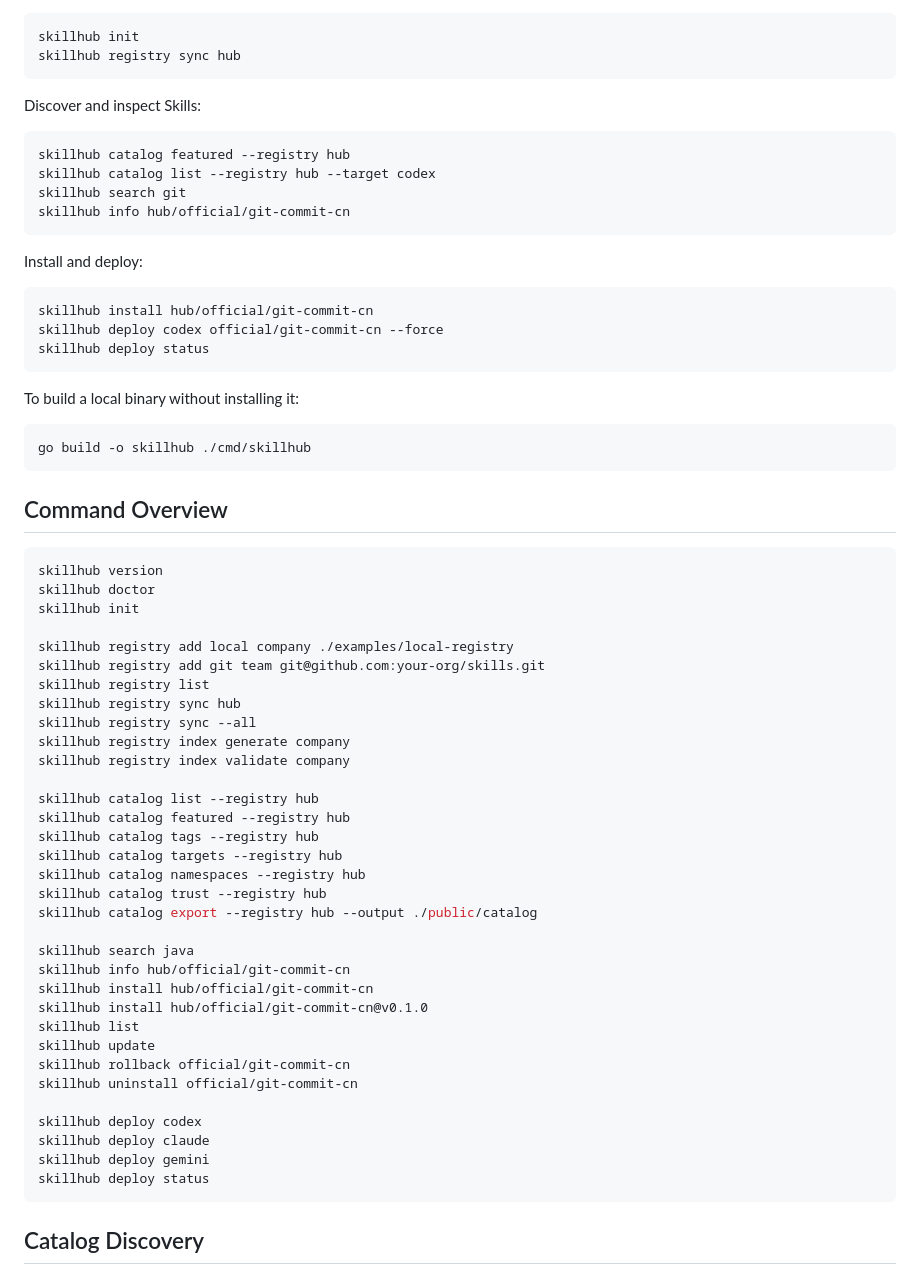
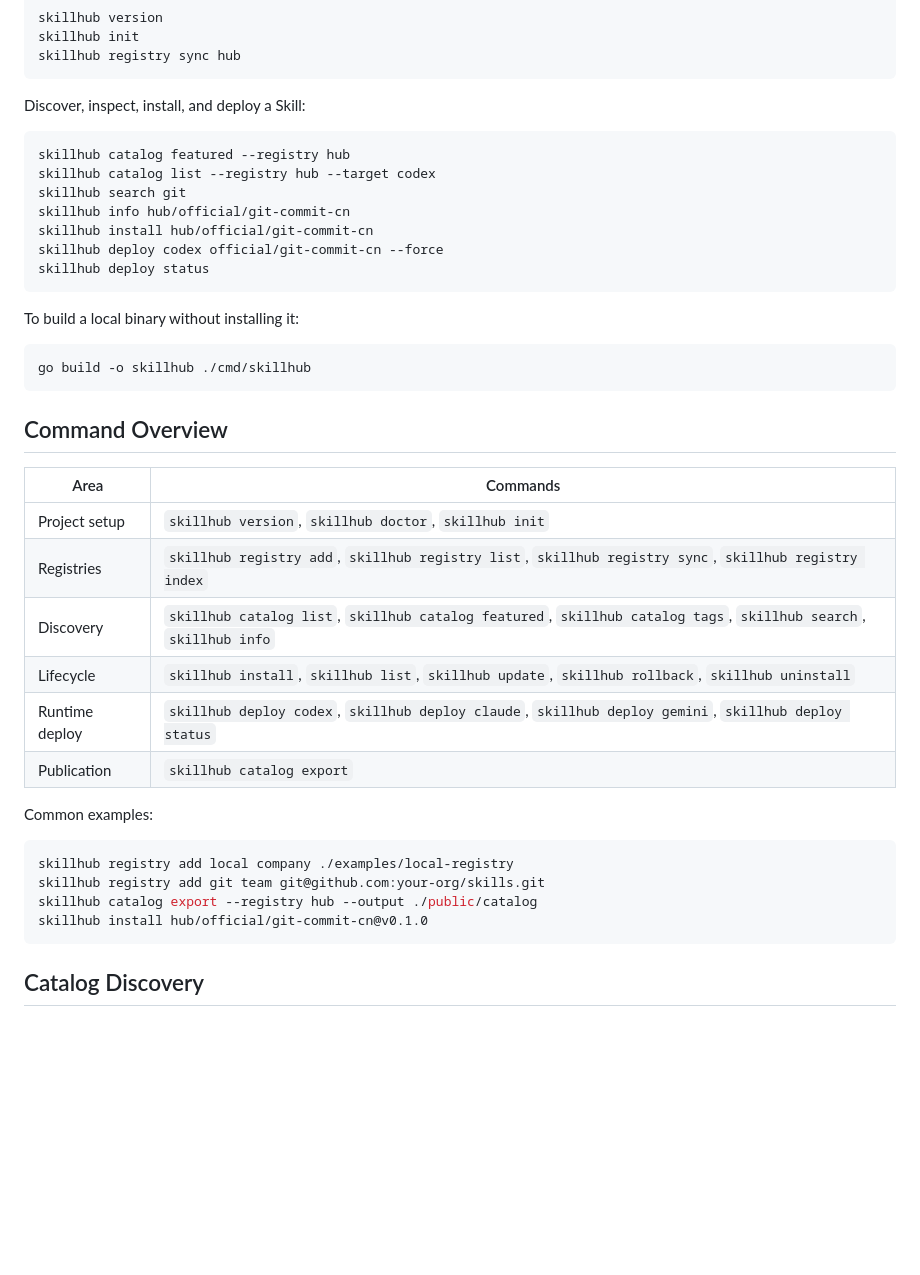
Before and after one commit to CassianFlorin/skill-hub, a Markdown page: README.md, the part around one of its changes. Rendered like a GitHub page; blank space fills up the shorter version.

````diff
--- a/README.md
+++ b/README.md
@@ -58,18 +89,13 @@ skillhub init
 skillhub registry sync hub
 ```
 
-Discover and inspect Skills:
+Discover, inspect, install, and deploy a Skill:
 
 ```bash
 skillhub catalog featured --registry hub
 skillhub catalog list --registry hub --target codex
 skillhub search git
 skillhub info hub/official/git-commit-cn
-```
-
-Install and deploy:
-
-```bash
 skillhub install hub/official/git-commit-cn
 skillhub deploy codex official/git-commit-cn --force
 skillhub deploy status
@@ -83,40 +109,22 @@ go build -o skillhub ./cmd/skillhub
 
 ## Command Overview
 
+| Area | Commands |
+| --- | --- |
+| Project setup | `skillhub version`, `skillhub doctor`, `skillhub init` |
+| Registries | `skillhub registry add`, `skillhub registry list`, `skillhub registry sync`, `skillhub registry index` |
+| Discovery | `skillhub catalog list`, `skillhub catalog featured`, `skillhub catalog tags`, `skillhub search`, `skillhub info` |
+| Lifecycle | `skillhub install`, `skillhub list`, `skillhub update`, `skillhub rollback`, `skillhub uninstall` |
+| Runtime deploy | `skillhub deploy codex`, `skillhub deploy claude`, `skillhub deploy gemini`, `skillhub deploy status` |
+| Publication | `skillhub catalog export` |
+
+Common examples:
+
 ```bash
-skillhub version
-skillhub doctor
-skillhub init
-
 skillhub registry add local company ./examples/local-registry
 skillhub registry add git team git@github.com:your-org/skills.git
-skillhub registry list
-skillhub registry sync hub
-skillhub registry sync --all
-skillhub registry index generate company
-skillhub registry index validate company
-
-skillhub catalog list --registry hub
-skillhub catalog featured --registry hub
-skillhub catalog tags --registry hub
-skillhub catalog targets --registry hub
-skillhub catalog namespaces --registry hub
-skillhub catalog trust --registry hub
 skillhub catalog export --registry hub --output ./public/catalog
-
-skillhub search java
-skillhub info hub/official/git-commit-cn
-skillhub install hub/official/git-commit-cn
 skillhub install hub/official/git-commit-cn@v0.1.0
-skillhub list
-skillhub update
-skillhub rollback official/git-commit-cn
-skillhub uninstall official/git-commit-cn
-
-skillhub deploy codex
-skillhub deploy claude
-skillhub deploy gemini
-skillhub deploy status
 ```
 
 ## Catalog Discovery
````
Also changed, not shown: other parts of README.md (+50 -19 lines).
